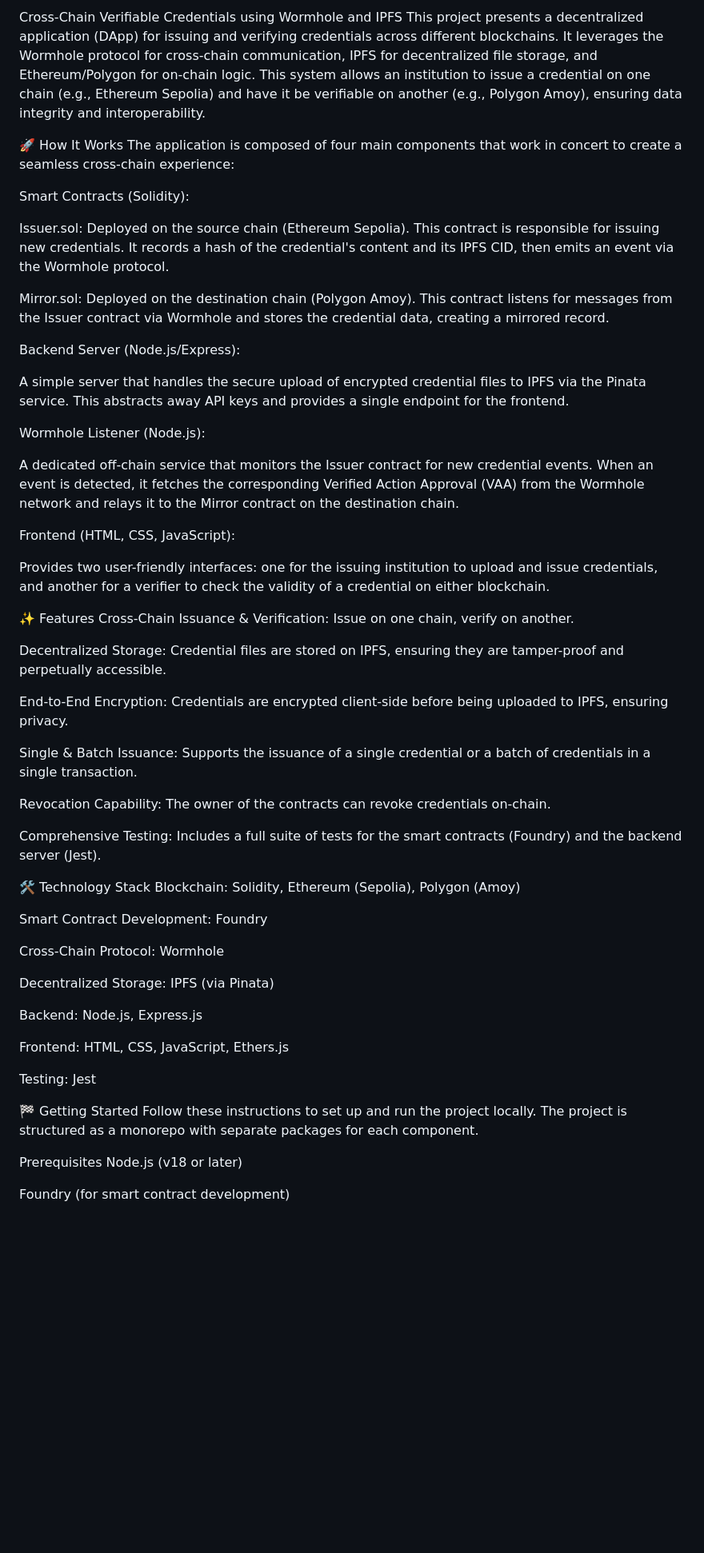
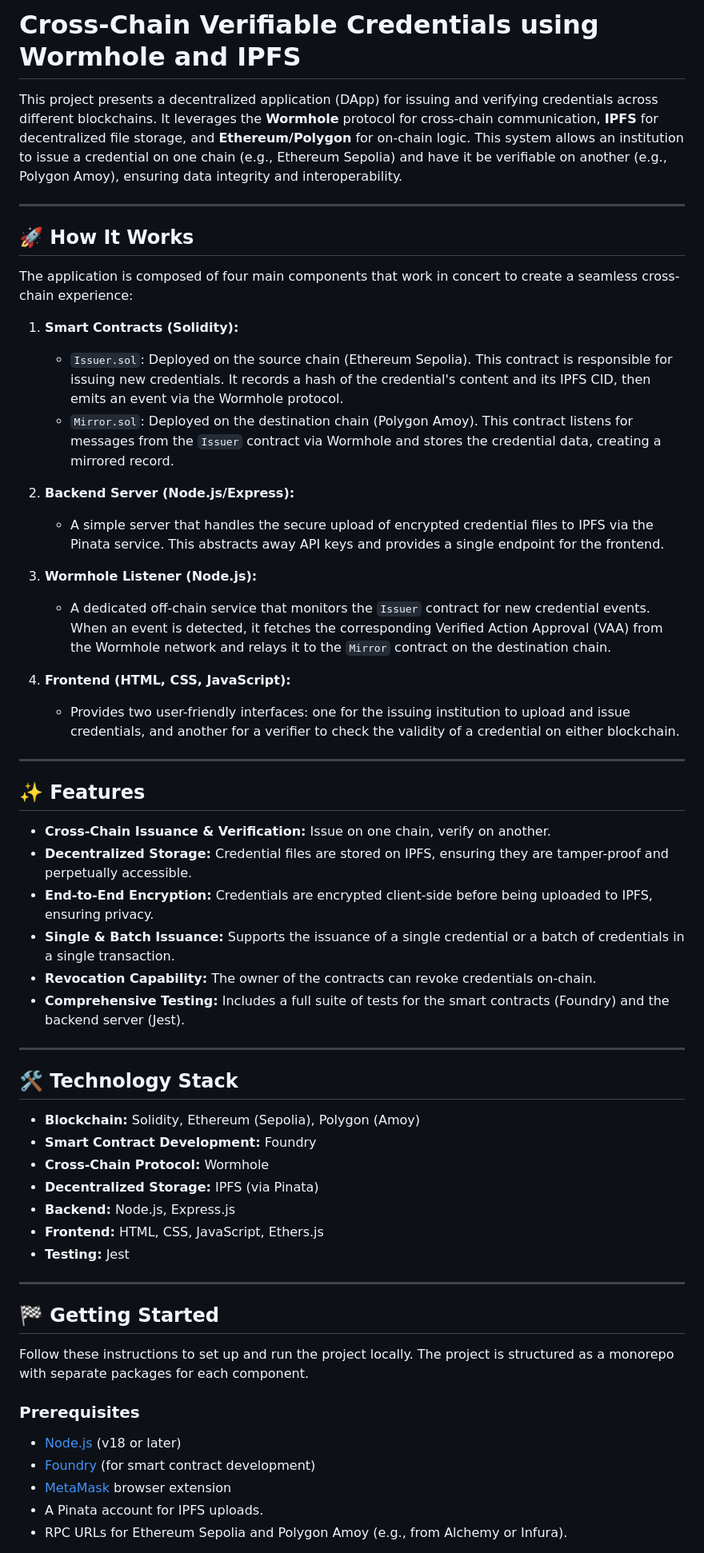
Before and after one commit to bissaka/Msc-dissertation-project, a Markdown page: README.md, the part around one of its changes. Shown at 80% size. Drawn GitHub-style; blank space fills up the shorter version.

```diff
--- a/README.md
+++ b/README.md
@@ -1,60 +1,60 @@
-Cross-Chain Verifiable Credentials using Wormhole and IPFS
-This project presents a decentralized application (DApp) for issuing and verifying credentials across different blockchains. It leverages the Wormhole protocol for cross-chain communication, IPFS for decentralized file storage, and Ethereum/Polygon for on-chain logic. This system allows an institution to issue a credential on one chain (e.g., Ethereum Sepolia) and have it be verifiable on another (e.g., Polygon Amoy), ensuring data integrity and interoperability.
+# Cross-Chain Verifiable Credentials using Wormhole and IPFS
 
-🚀 How It Works
+This project presents a decentralized application (DApp) for issuing and verifying credentials across different blockchains. It leverages the **Wormhole** protocol for cross-chain communication, **IPFS** for decentralized file storage, and **Ethereum/Polygon** for on-chain logic. This system allows an institution to issue a credential on one chain (e.g., Ethereum Sepolia) and have it be verifiable on another (e.g., Polygon Amoy), ensuring data integrity and interoperability.
+
+---
+
+## 🚀 How It Works
+
 The application is composed of four main components that work in concert to create a seamless cross-chain experience:
 
-Smart Contracts (Solidity):
+1.  **Smart Contracts (Solidity):**
+    * `Issuer.sol`: Deployed on the source chain (Ethereum Sepolia). This contract is responsible for issuing new credentials. It records a hash of the credential's content and its IPFS CID, then emits an event via the Wormhole protocol.
+    * `Mirror.sol`: Deployed on the destination chain (Polygon Amoy). This contract listens for messages from the `Issuer` contract via Wormhole and stores the credential data, creating a mirrored record.
 
-Issuer.sol: Deployed on the source chain (Ethereum Sepolia). This contract is responsible for issuing new credentials. It records a hash of the credential's content and its IPFS CID, then emits an event via the Wormhole protocol.
+2.  **Backend Server (Node.js/Express):**
+    * A simple server that handles the secure upload of encrypted credential files to IPFS via the Pinata service. This abstracts away API keys and provides a single endpoint for the frontend.
 
-Mirror.sol: Deployed on the destination chain (Polygon Amoy). This contract listens for messages from the Issuer contract via Wormhole and stores the credential data, creating a mirrored record.
+3.  **Wormhole Listener (Node.js):**
+    * A dedicated off-chain service that monitors the `Issuer` contract for new credential events. When an event is detected, it fetches the corresponding Verified Action Approval (VAA) from the Wormhole network and relays it to the `Mirror` contract on the destination chain.
 
-Backend Server (Node.js/Express):
+4.  **Frontend (HTML, CSS, JavaScript):**
+    * Provides two user-friendly interfaces: one for the issuing institution to upload and issue credentials, and another for a verifier to check the validity of a credential on either blockchain.
 
-A simple server that handles the secure upload of encrypted credential files to IPFS via the Pinata service. This abstracts away API keys and provides a single endpoint for the frontend.
+---
 
-Wormhole Listener (Node.js):
+## ✨ Features
 
-A dedicated off-chain service that monitors the Issuer contract for new credential events. When an event is detected, it fetches the corresponding Verified Action Approval (VAA) from the Wormhole network and relays it to the Mirror contract on the destination chain.
+* **Cross-Chain Issuance & Verification:** Issue on one chain, verify on another.
+* **Decentralized Storage:** Credential files are stored on IPFS, ensuring they are tamper-proof and perpetually accessible.
+* **End-to-End Encryption:** Credentials are encrypted client-side before being uploaded to IPFS, ensuring privacy.
+* **Single & Batch Issuance:** Supports the issuance of a single credential or a batch of credentials in a single transaction.
+* **Revocation Capability:** The owner of the contracts can revoke credentials on-chain.
+* **Comprehensive Testing:** Includes a full suite of tests for the smart contracts (Foundry) and the backend server (Jest).
 
-Frontend (HTML, CSS, JavaScript):
+---
 
-Provides two user-friendly interfaces: one for the issuing institution to upload and issue credentials, and another for a verifier to check the validity of a credential on either blockchain.
+## 🛠️ Technology Stack
 
-✨ Features
-Cross-Chain Issuance & Verification: Issue on one chain, verify on another.
+* **Blockchain:** Solidity, Ethereum (Sepolia), Polygon (Amoy)
+* **Smart Contract Development:** Foundry
+* **Cross-Chain Protocol:** Wormhole
+* **Decentralized Storage:** IPFS (via Pinata)
+* **Backend:** Node.js, Express.js
+* **Frontend:** HTML, CSS, JavaScript, Ethers.js
+* **Testing:** Jest
 
-Decentralized Storage: Credential files are stored on IPFS, ensuring they are tamper-proof and perpetually accessible.
+---
 
-End-to-End Encryption: Credentials are encrypted client-side before being uploaded to IPFS, ensuring privacy.
+## 🏁 Getting Started
 
-Single & Batch Issuance: Supports the issuance of a single credential or a batch of credentials in a single transaction.
-
-Revocation Capability: The owner of the contracts can revoke credentials on-chain.
-
-Comprehensive Testing: Includes a full suite of tests for the smart contracts (Foundry) and the backend server (Jest).
-
-🛠️ Technology Stack
-Blockchain: Solidity, Ethereum (Sepolia), Polygon (Amoy)
-
-Smart Contract Development: Foundry
-
-Cross-Chain Protocol: Wormhole
-
-Decentralized Storage: IPFS (via Pinata)
-
-Backend: Node.js, Express.js
-
-Frontend: HTML, CSS, JavaScript, Ethers.js
-
-Testing: Jest
-
-🏁 Getting Started
 Follow these instructions to set up and run the project locally. The project is structured as a monorepo with separate packages for each component.
 
-Prerequisites
-Node.js (v18 or later)
+### Prerequisites
 
-Foundry (for smart contract development)
+* [Node.js](https://nodejs.org/en/) (v18 or later)
+* [Foundry](https://getfoundry.sh/) (for smart contract development)
+* [MetaMask](https://metamask.io/) browser extension
+* A Pinata account for IPFS uploads.
+* RPC URLs for Ethereum Sepolia and Polygon Amoy (e.g., from Alchemy or Infura).
 
```
Also changed, not shown: other parts of README.md (+31 -26 lines).
